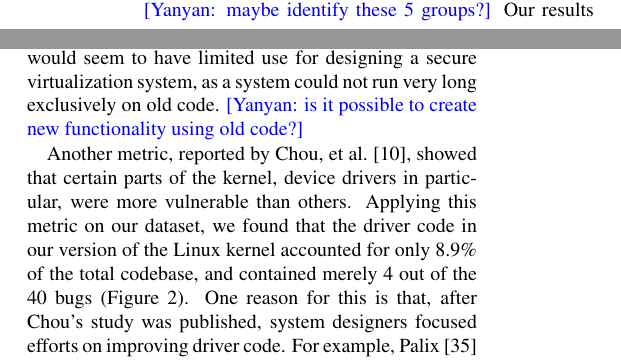
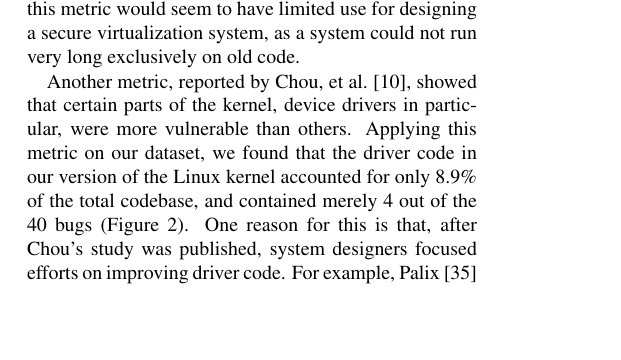
Before and after one commit to detectivelyw/lind_paper_nsdi17, a LaTeX document (paper.tex, which reads metric.tex): two parts of the columns of page 4 of 15 before the commit and part of one column of page 4 of 15 after it, the two joined at a grey line, cut at the place of the change, the shorter picture padded with empty space. Compiled offline with pdfLaTeX; a LaTeX package or settings file that is missing is left out.

Commit message:
update Section 3

```diff
--- a/metric.tex
+++ b/metric.tex
@@ -181,8 +181,7 @@ had been around longer in the BSD kernel tended to have fewer bugs.
 %introduced prior to the initial version studied.
 %They also reported these vulnerabilities have a median lifetime of at least 2.6 years.
 To test Ozment's metric using our Linux bug dataset,
-we separated the code into five different age groups. \yanyan{maybe
-identify these 5 groups?}
+we separated the code into five different age groups.
 Our results (Figure \ref{fig:bug_density}) showed a substantial
 number of bugs located in each group, and not just in the newer code.
 %No evident cluster patterns among bugs in any particular age group could be identified.
@@ -194,7 +193,6 @@ virtualization system,
 %fix existing problems in the form of patches, and add new technology to improve
 %user experience. A
 as a system could not run very long exclusively on old code.
-\yanyan{is it possible to create new functionality using old code?}
 
 Another metric, reported by Chou, et al.~\cite{PittSFIeld}, showed that certain parts of the kernel,
 device drivers in particular, were more vulnerable than others.
```
